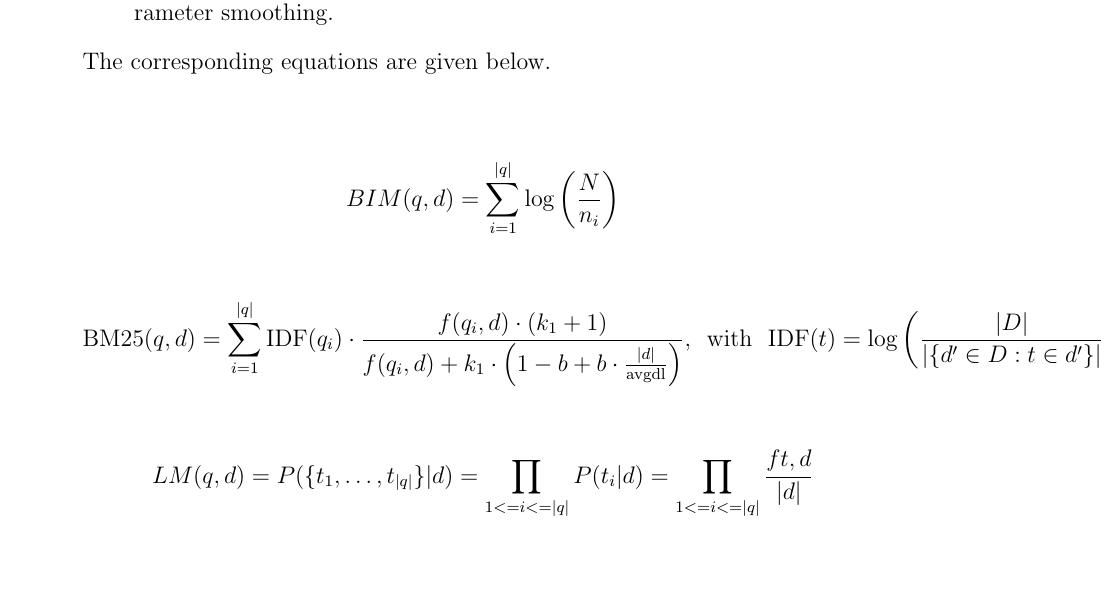
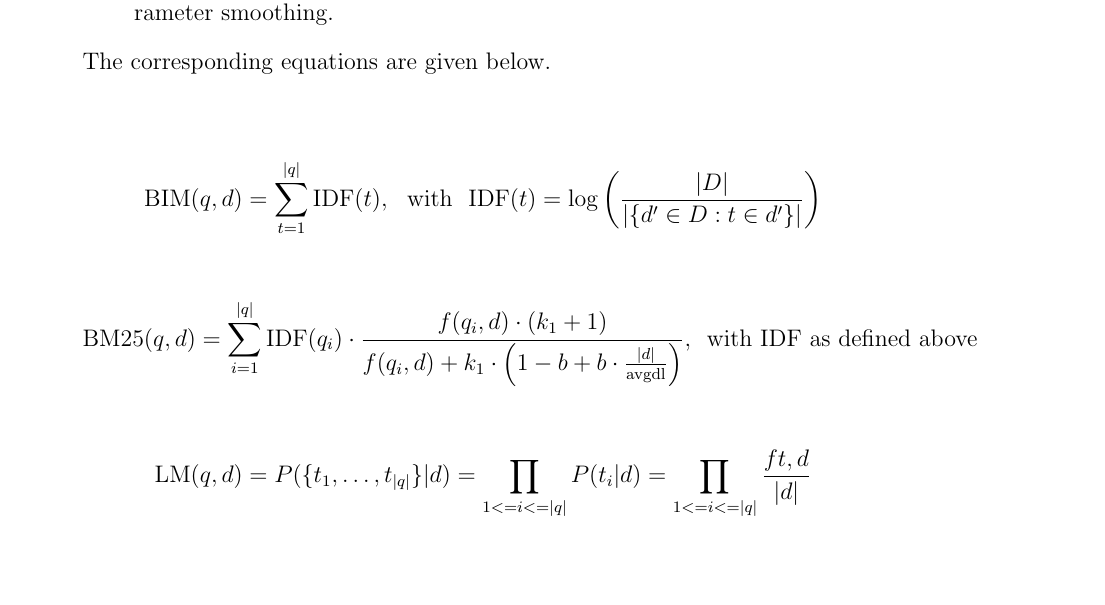
Before and after one commit to pavelcalado/pri1819, a LaTeX document (labs/02_text_processing.tex): part of page 4 of 4, cut so that both start at the same text. Compiled offline with pdfLaTeX.

Commit message:
Update 02_text_processing.tex

```diff
--- a/labs/02_text_processing.tex
+++ b/labs/02_text_processing.tex
@@ -143,19 +143,19 @@ According to the vector space model and using the document representations (i.e.
 
     \begin{center}
     \begin{equation*}
-	BIM(q,d) = \sum _{i=1}^{|q|} \log \left( \frac{N}{n_i} \right)
+	\mathrm{BIM}(q,d) = \sum _{t=1}^{|q|} \mathrm{IDF}(t), \text{~~with~~} \mathrm{IDF}(t) = \log \left( \frac{|D|}{|\{d' \in D: t \in d'\}|} \right)
 	\end{equation*}
     \end{center}
 
     \begin{center}
     \begin{equation*}
-{ {\text{BM25}}(q,d)=\sum _{i=1}^{|q|}{\text{IDF}}(q_{i})\cdot {\frac {f(q_{i},d)\cdot (k_{1}+1)}{f(q_{i},d)+k_{1}\cdot \left(1-b+b\cdot {\frac {|d|}{\text{avgdl}}}\right)}},} \text{~~with~~} \mathrm{IDF}(t) = \log \left( \frac{|D|}{|\{d' \in D: t \in d'\}|} \right)
+{ {\text{BM25}}(q,d)=\sum _{i=1}^{|q|}{\text{IDF}}(q_{i})\cdot {\frac {f(q_{i},d)\cdot (k_{1}+1)}{f(q_{i},d)+k_{1}\cdot \left(1-b+b\cdot {\frac {|d|}{\text{avgdl}}}\right)}},} \text{~~with IDF as defined above}
     \end{equation*}
     \end{center}
 
     \begin{center}
     \begin{equation*}
-	LM(q,d) = P(\{t_1,\ldots,t_{|q|}\}|d) = \prod_{1<=i<=|q|} P(t_i|d) = \prod_{1<=i<=|q|} \frac{f{t,d}}{|d|}
+	\mathrm{LM}(q,d) = P(\{t_1,\ldots,t_{|q|}\}|d) = \prod_{1<=i<=|q|} P(t_i|d) = \prod_{1<=i<=|q|} \frac{f{t,d}}{|d|}
 	\end{equation*}
     \end{center}
 \end{quote}
```
